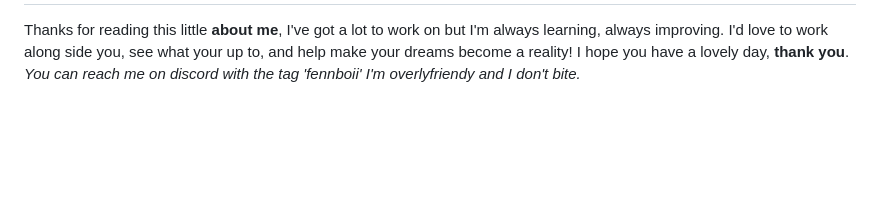
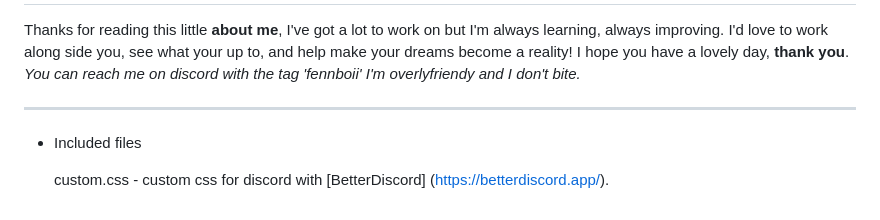
Before and after one commit to FennBoii/FennBoii, a Markdown page: README.md, the part around the change. GitHub-like rendering; blank space fills up the shorter version.

```diff
--- a/README.md
+++ b/README.md
@@ -39,3 +39,9 @@ Thanks for reading this little **about me**, I've got a lot to work on but I'm a
 <!-- V0. This was a little about me, ive got quite a passion for computer science and everything within it. Im learning everyday willingly and ive probably touched a little bit of every part of the spectrum of the **computer science** field.
 
 <h5>Anyway, Thanks for talking the time to read this and i hope you have a good **morning**.</h5> -->
+
+<hr />
+
+- Included files
+
+    custom.css - custom css for discord with [BetterDiscord] (https://betterdiscord.app/).
```
